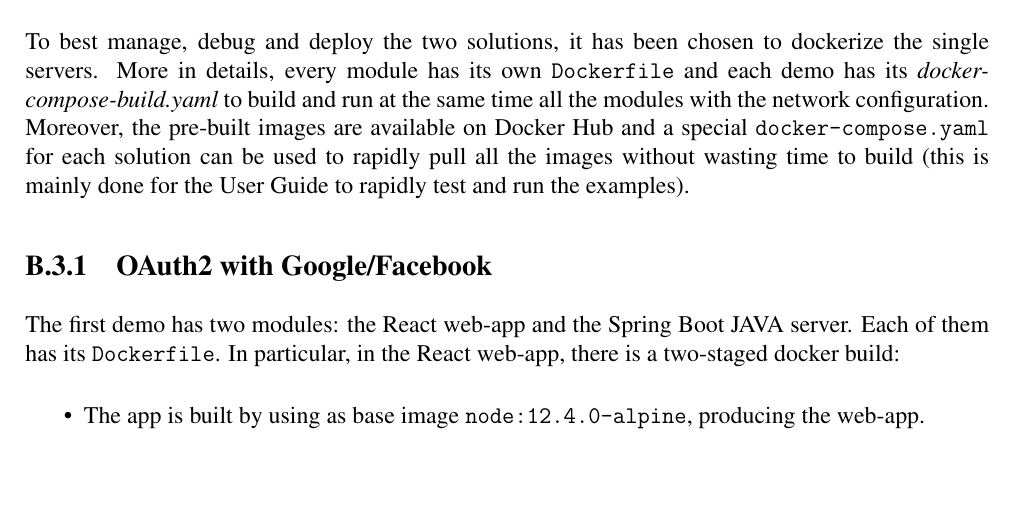
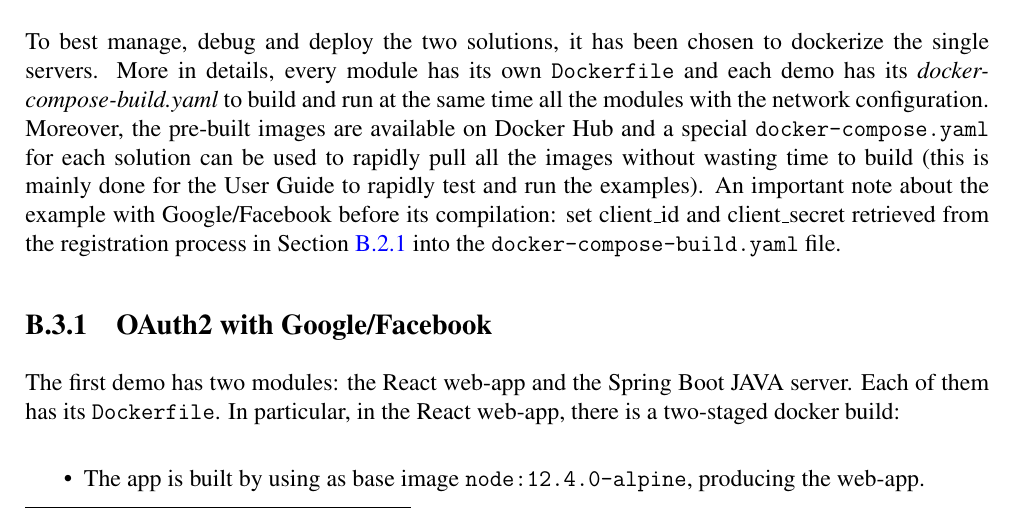
Before and after one commit to nopesir/homework-sec, a LaTeX thesis (report.tex, which reads chapters/chp6.tex): part of page 49 of 52 before the commit and part of page 49 of 53 after it, cut so that both start at the same text, the shorter picture padded with empty space. Compiled offline with pdfLaTeX.

Commit message:
Final release.

```diff
--- a/chapters/chp6.tex
+++ b/chapters/chp6.tex
@@ -363,6 +364,7 @@ It must be pointed out that even if the AuthZ server implements the JWT endpoint
 % ------ SECTION B.3 ------
 \section{Dockerization}
 To best manage, debug and deploy the two solutions, it has been chosen to dockerize the single servers. More in details, every module has its own \texttt{Dockerfile} and each demo has its \textit{docker-compose-build.yaml} to build and run at the same time all the modules with the network configuration. Moreover, the pre-built images are available on Docker Hub and a special \texttt{docker-compose.yaml} for each solution can be used to rapidly pull all the images without wasting time to build (this is mainly done for the User Guide to rapidly test and run the examples).
+An important note about the example with Google/Facebook before its compilation: set client\_id and client\_secret retrieved from the registration process in Section \ref{regprocess} into the \texttt{docker-compose-build.yaml} file.
 
 % ------ SECTION B.3.1 ------
 \subsection{\oauth\ with Google/Facebook}
```
Also changed, not shown: chapters/chp6.tex (1 more changed lines).
